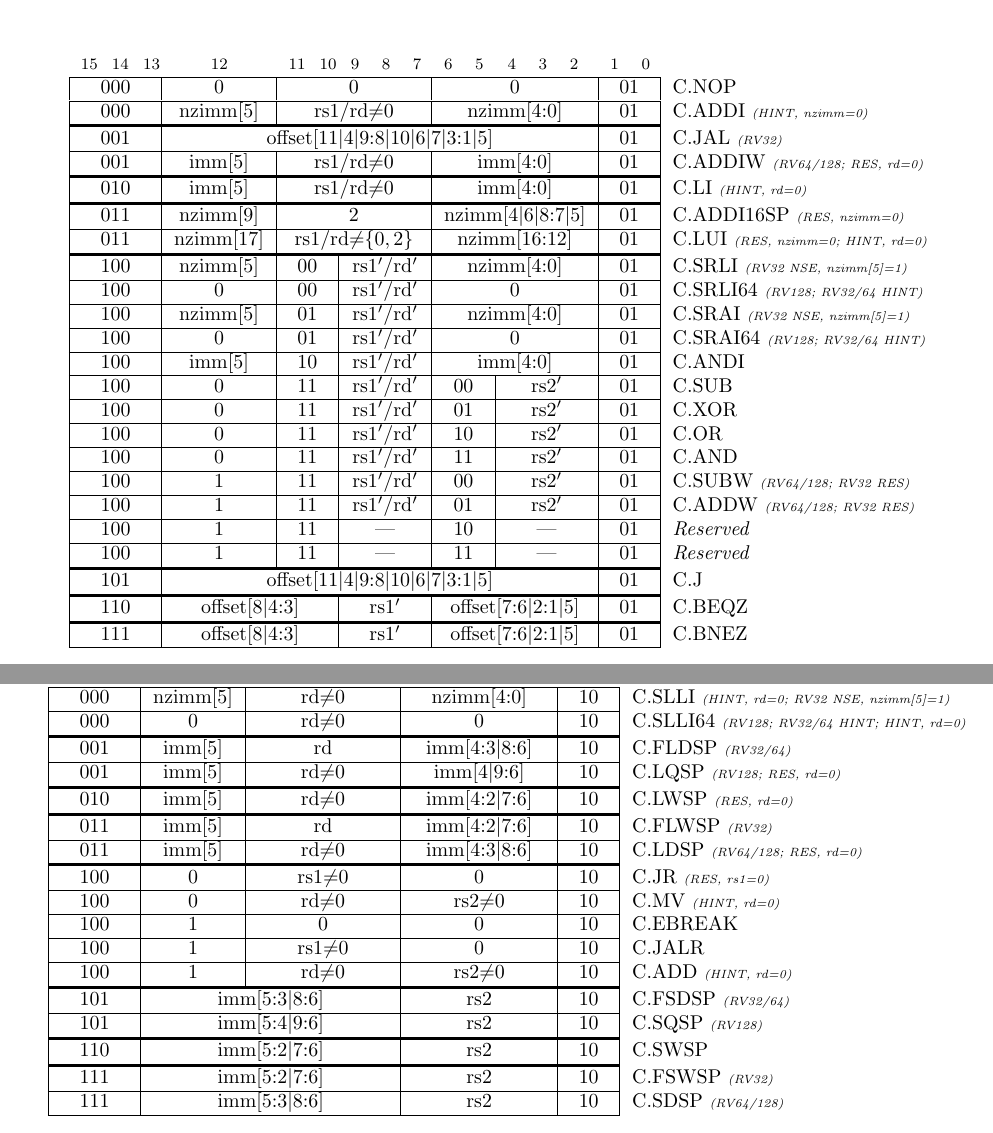
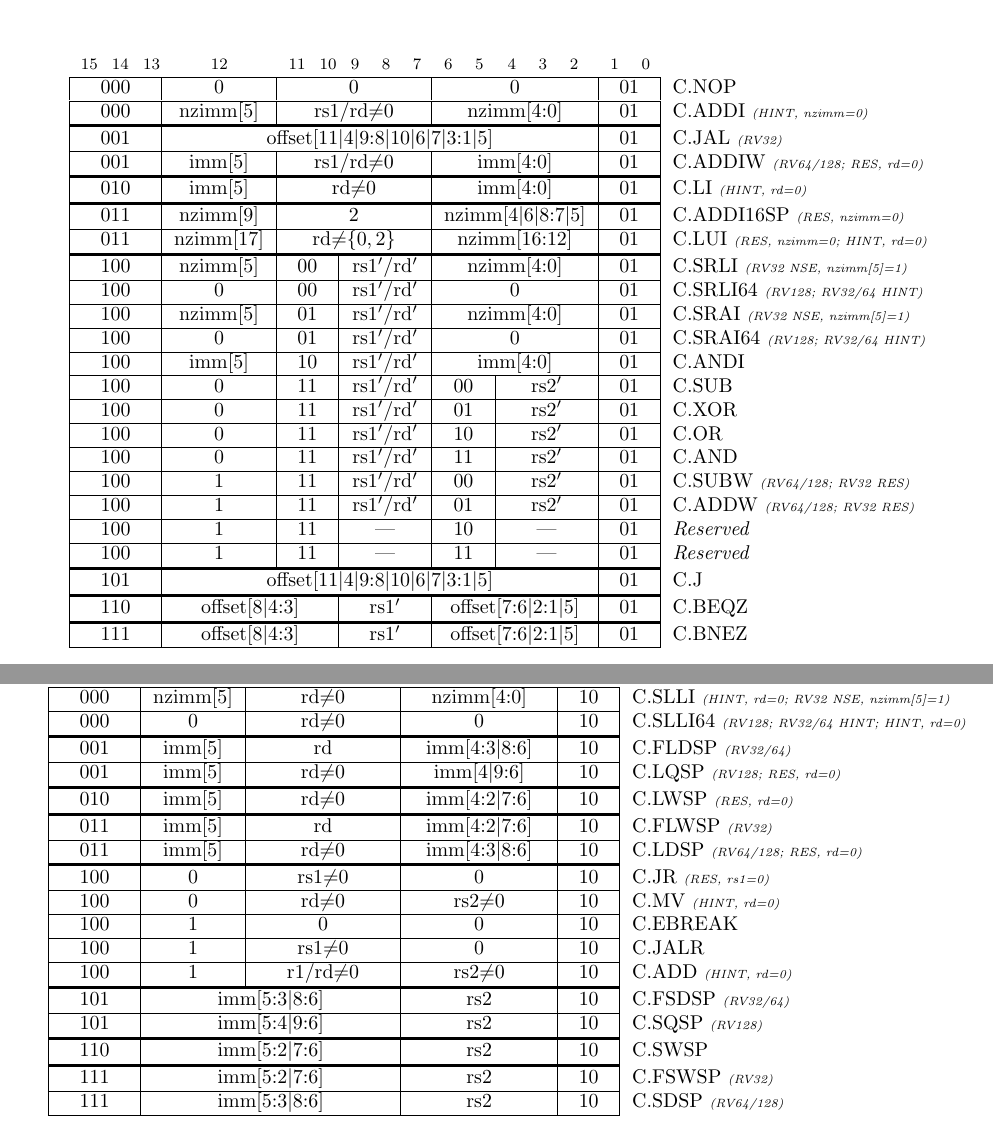
Before and after one commit to riscv/riscv-isa-manual, a LaTeX thesis (src/riscv-spec.tex, which reads src/rvc-instr-table.tex): two parts of pages 104 and 105 of 135, joined at a grey line, cut so that both start at the same text. Compiled offline with pdfLaTeX.

Commit message:
One liners to correct register designation in rvc-instr-table
No initial register value is not used by C.LI, so only rd is valid.

No initial register value is not used by C.LUI, so only rd is valid.

Both r1 and rd are set by the C.ADD expansion (to the same register id)

```diff
--- a/src/rvc-instr-table.tex
+++ b/src/rvc-instr-table.tex
@@ -198,7 +198,7 @@
 &
 \multicolumn{3}{|c|}{010} &
 \multicolumn{1}{c|}{imm[5]} &
-\multicolumn{5}{c|}{rs1/rd$\neq$0} &
+\multicolumn{5}{c|}{rd$\neq$0} &
 \multicolumn{5}{c|}{imm[4:0]} &
 \multicolumn{2}{c|}{01} & C.LI {\em \tiny (HINT, rd=0)} \\
 \whline{2-17}
@@ -214,7 +214,7 @@
 &
 \multicolumn{3}{|c|}{011} &
 \multicolumn{1}{c|}{nzimm[17]} &
-\multicolumn{5}{c|}{rs1/rd$\neq$$\{0,2\}$} &
+\multicolumn{5}{c|}{rd$\neq$$\{0,2\}$} &
 \multicolumn{5}{c|}{nzimm[16:12]} &
 \multicolumn{2}{c|}{01} & C.LUI {\em \tiny (RES, nzimm=0; HINT, rd=0)}\\
 \whline{2-17}
@@ -489,7 +489,7 @@
 &
 \multicolumn{3}{|c|}{100} &
 \multicolumn{1}{c|}{1} &
-\multicolumn{5}{c|}{rd$\neq$0} &
+\multicolumn{5}{c|}{r1/rd$\neq$0} &
 \multicolumn{5}{c|}{rs2$\neq$0} &
 \multicolumn{2}{c|}{10} & C.ADD {\em \tiny (HINT, rd=0)} \\
 \whline{2-17}
```
